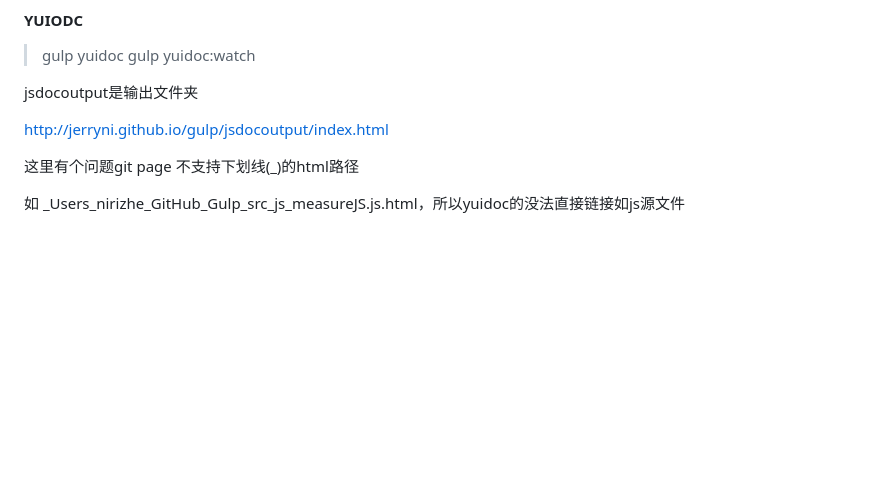
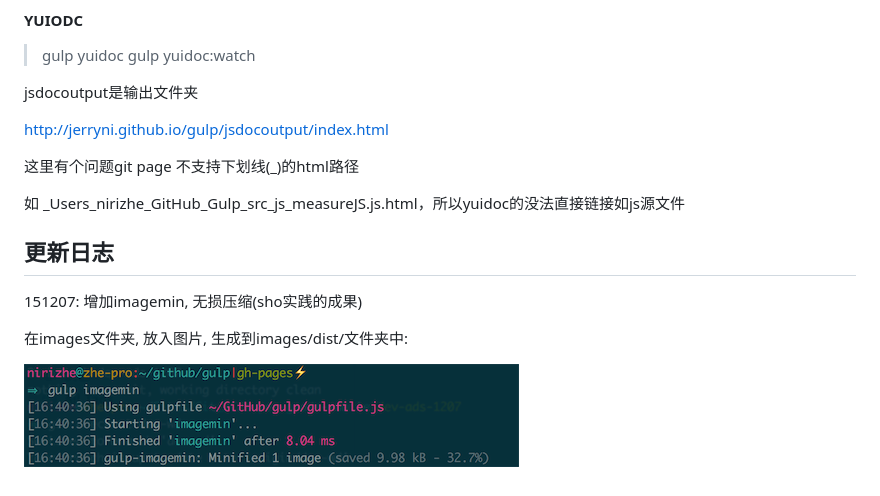
Before and after one commit to jerryni/gulp, a Markdown page: README.md, the part around the change. GitHub-like rendering; pictures changed too: images/gulp-imagemin.png (added); blank space fills up the shorter version.

Commit message:
add plugin imagemin usage

```diff
--- a/README.md
+++ b/README.md
@@ -21,4 +21,14 @@ http://jerryni.github.io/gulp/jsdocoutput/index.html
 
 如 _Users_nirizhe_GitHub_Gulp_src_js_measureJS.js.html，所以yuidoc的没法直接链接如js源文件
 
+## 更新日志
+
+151207: 增加imagemin, 无损压缩(sho实践的成果)
+
+在images文件夹, 放入图片, 生成到images/dist/文件夹中:
+
+![imagemin]
+
+
+[imagemin]: images/gulp-imagemin.png
 [YUIODC]:#user-content-yuiodc
```
Also changed, not shown: src/images/IMG_3065.jpg (added), src/images/dist/IMG_3065.jpg (added), 2 other files.
